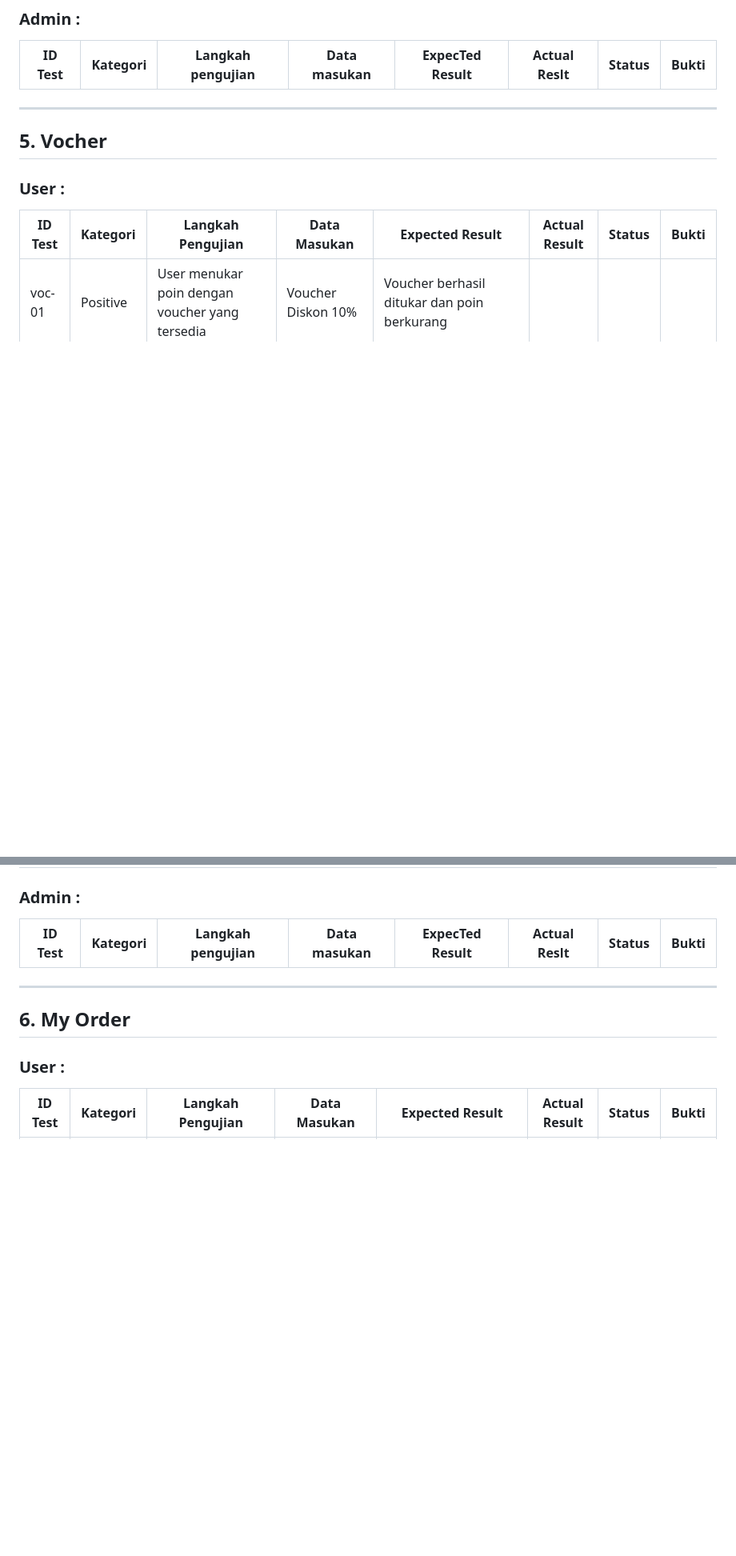
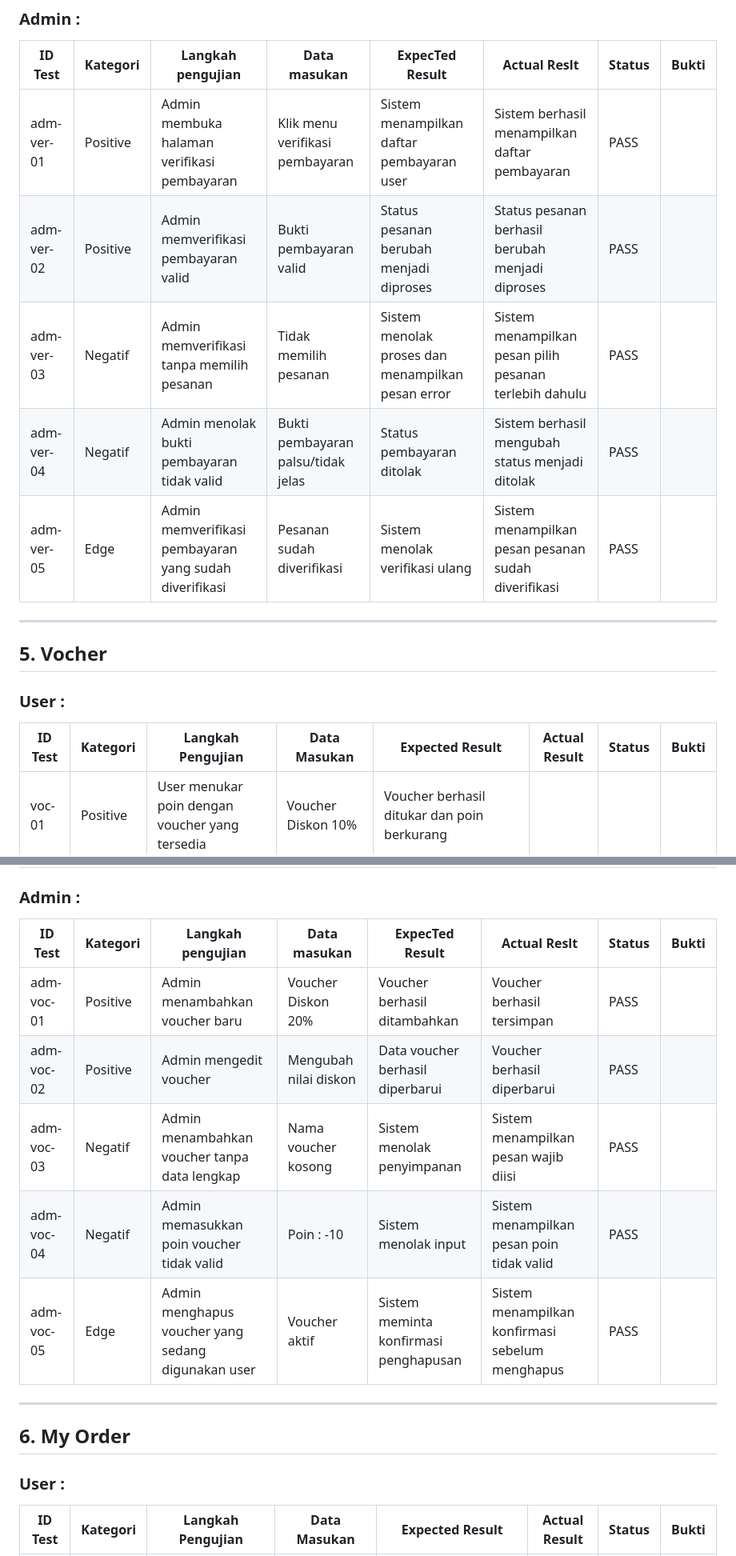
Before and after one commit to Azuu-ra/prototype-web-xini-boba, a Markdown page: testcase.md, 2 parts joined by grey strips. Shown at 80% size. Drawn GitHub-style; blank space fills up the shorter version.

Commit message:
Update testcase.md with new admin test cases
Added test cases for admin verification, voucher management, and order handling.

```diff
--- a/testcase.md
+++ b/testcase.md
@@ -98,6 +98,11 @@
 
 | ID Test | Kategori | Langkah pengujian | Data masukan | ExpecTed Result | Actual Reslt | Status | Bukti |
 | ------- | -------- | ----------------- | ------------ | --------------- | ------------ | ------ | ----- |
+| adm-ver-01 | Positive | Admin membuka halaman verifikasi pembayaran | Klik menu verifikasi pembayaran | Sistem menampilkan daftar pembayaran user | Sistem berhasil menampilkan daftar pembayaran | PASS |
+| adm-ver-02 | Positive | Admin memverifikasi pembayaran valid | Bukti pembayaran valid | Status pesanan berubah menjadi diproses | Status pesanan berhasil berubah menjadi diproses | PASS |
+| adm-ver-03 | Negatif | Admin memverifikasi tanpa memilih pesanan | Tidak memilih pesanan | Sistem menolak proses dan menampilkan pesan error | Sistem menampilkan pesan pilih pesanan terlebih dahulu | PASS |
+| adm-ver-04 | Negatif | Admin menolak bukti pembayaran tidak valid | Bukti pembayaran palsu/tidak jelas | Status pembayaran ditolak | Sistem berhasil mengubah status menjadi ditolak | PASS |
+| adm-ver-05 | Edge | Admin memverifikasi pembayaran yang sudah diverifikasi | Pesanan sudah diverifikasi | Sistem menolak verifikasi ulang | Sistem menampilkan pesan pesanan sudah diverifikasi | PASS |
 
 ---
 
@@ -117,7 +122,11 @@
 
 | ID Test | Kategori | Langkah pengujian | Data masukan | ExpecTed Result | Actual Reslt | Status | Bukti |
 | ------- | -------- | ----------------- | ------------ | --------------- | ------------ | ------ | ----- |
-
+| adm-voc-01 | Positive | Admin menambahkan voucher baru | Voucher Diskon 20% | Voucher berhasil ditambahkan | Voucher berhasil tersimpan | PASS |
+| adm-voc-02 | Positive | Admin mengedit voucher | Mengubah nilai diskon | Data voucher berhasil diperbarui | Voucher berhasil diperbarui | PASS |
+| adm-voc-03 | Negatif | Admin menambahkan voucher tanpa data lengkap | Nama voucher kosong | Sistem menolak penyimpanan | Sistem menampilkan pesan wajib diisi | PASS |
+| adm-voc-04 | Negatif | Admin memasukkan poin voucher tidak valid | Poin : -10 | Sistem menolak input | Sistem menampilkan pesan poin tidak valid | PASS |
+| adm-voc-05 | Edge | Admin menghapus voucher yang sedang digunakan user | Voucher aktif | Sistem meminta konfirmasi penghapusan | Sistem menampilkan konfirmasi sebelum menghapus | PASS |
 ---
 
 ## 6. My Order
```
Also changed, not shown: other parts of testcase.md (+5 -0 lines).
